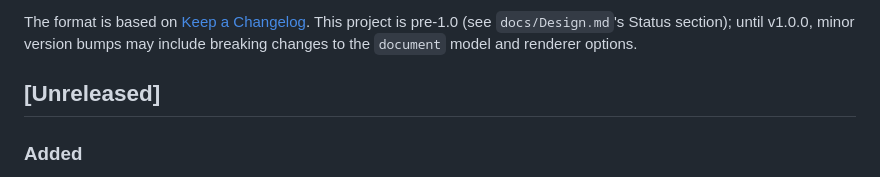
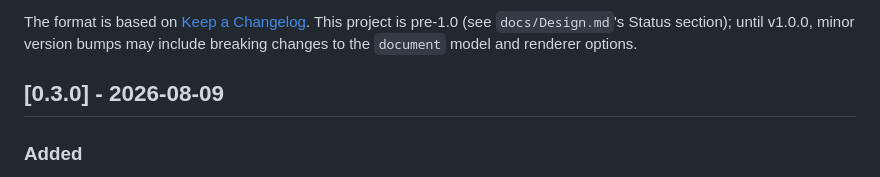
Before and after one commit to sriannamalai/MarkDownViewer, a Markdown page: CHANGELOG.md, the part around the change. Drawn GitHub-style.

Commit message:
docs: cut changelog for v0.3.0

```diff
--- a/CHANGELOG.md
+++ b/CHANGELOG.md
@@ -7,7 +7,7 @@ This project is pre-1.0 (see `docs/Design.md`'s Status section); until
 v1.0.0, minor version bumps may include breaking changes to the `document`
 model and renderer options.
 
-## [Unreleased]
+## [0.3.0] - 2026-08-09
 
 ### Added
 
```
